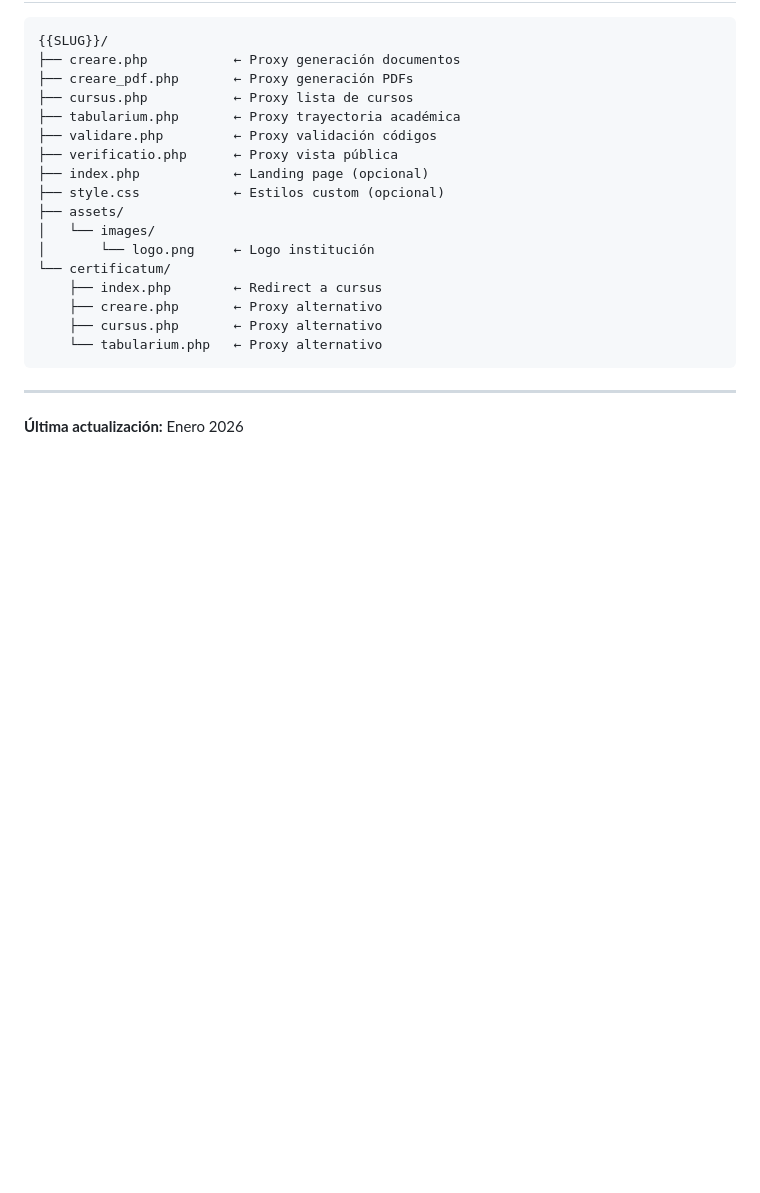
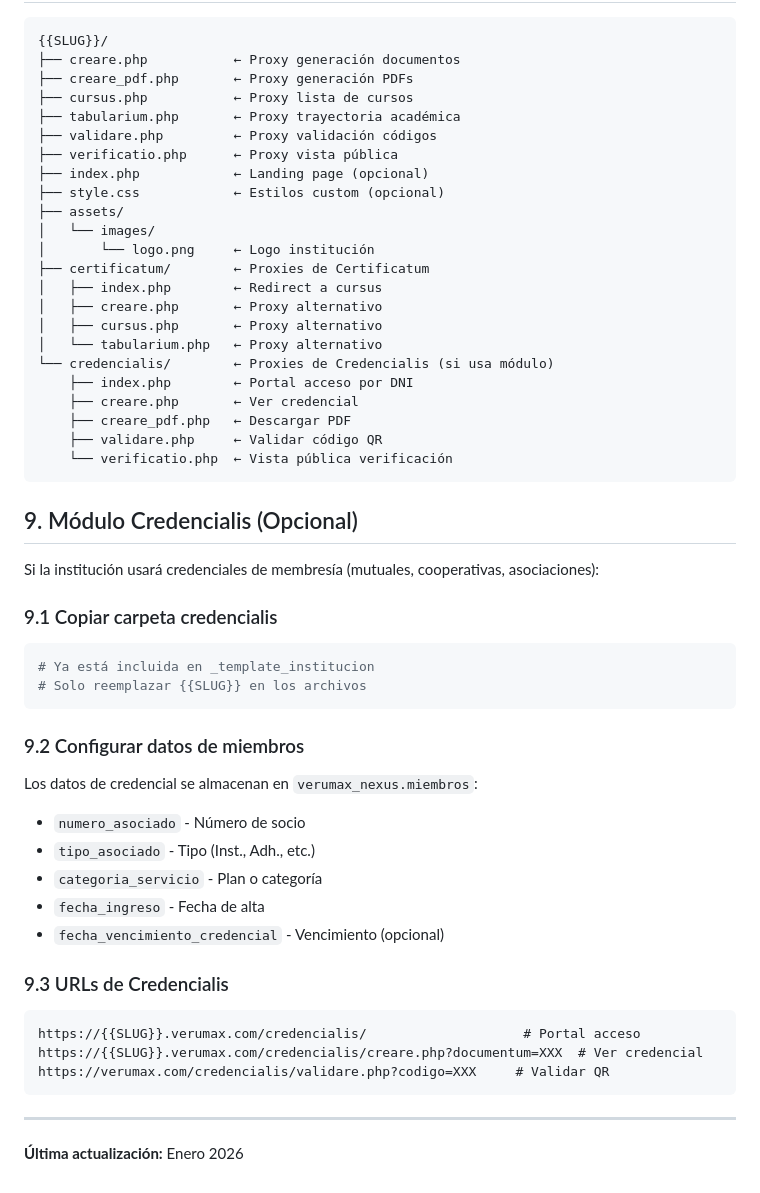
Before and after one commit to xavieraguirreal/verumax, a Markdown page: _template_institucion/README_NUEVO_CLIENTE.md, the part around the change. Rendered like a GitHub page; blank space fills up the shorter version.

Commit message:
docs: add Credencialis instructions to new client guide
Update README_NUEVO_CLIENTE.md to include:
- credencialis/ folder in directory structure
- Section 9 with Credencialis module setup instructions
- URLs for credential portal and validation

Co-Authored-By: Claude Opus 4.5 <noreply@anthropic.com>

````diff
--- a/_template_institucion/README_NUEVO_CLIENTE.md
+++ b/_template_institucion/README_NUEVO_CLIENTE.md
@@ -364,11 +364,45 @@ https://{{SLUG}}.verumax.com/validare.php?codigo=XXX      # Validar QR
 ├── assets/
 │   └── images/
 │       └── logo.png     ← Logo institución
-└── certificatum/
-    ├── index.php        ← Redirect a cursus
-    ├── creare.php       ← Proxy alternativo
-    ├── cursus.php       ← Proxy alternativo
-    └── tabularium.php   ← Proxy alternativo
+├── certificatum/        ← Proxies de Certificatum
+│   ├── index.php        ← Redirect a cursus
+│   ├── creare.php       ← Proxy alternativo
+│   ├── cursus.php       ← Proxy alternativo
+│   └── tabularium.php   ← Proxy alternativo
+└── credencialis/        ← Proxies de Credencialis (si usa módulo)
+    ├── index.php        ← Portal acceso por DNI
+    ├── creare.php       ← Ver credencial
+    ├── creare_pdf.php   ← Descargar PDF
+    ├── validare.php     ← Validar código QR
+    └── verificatio.php  ← Vista pública verificación
+```
+
+## 9. Módulo Credencialis (Opcional)
+
+Si la institución usará credenciales de membresía (mutuales, cooperativas, asociaciones):
+
+### 9.1 Copiar carpeta credencialis
+
+```bash
+# Ya está incluida en _template_institucion
+# Solo reemplazar {{SLUG}} en los archivos
+```
+
+### 9.2 Configurar datos de miembros
+
+Los datos de credencial se almacenan en `verumax_nexus.miembros`:
+- `numero_asociado` - Número de socio
+- `tipo_asociado` - Tipo (Inst., Adh., etc.)
+- `categoria_servicio` - Plan o categoría
+- `fecha_ingreso` - Fecha de alta
+- `fecha_vencimiento_credencial` - Vencimiento (opcional)
+
+### 9.3 URLs de Credencialis
+
+```
+https://{{SLUG}}.verumax.com/credencialis/                    # Portal acceso
+https://{{SLUG}}.verumax.com/credencialis/creare.php?documentum=XXX  # Ver credencial
+https://verumax.com/credencialis/validare.php?codigo=XXX     # Validar QR
 ```
 
 ---
````
